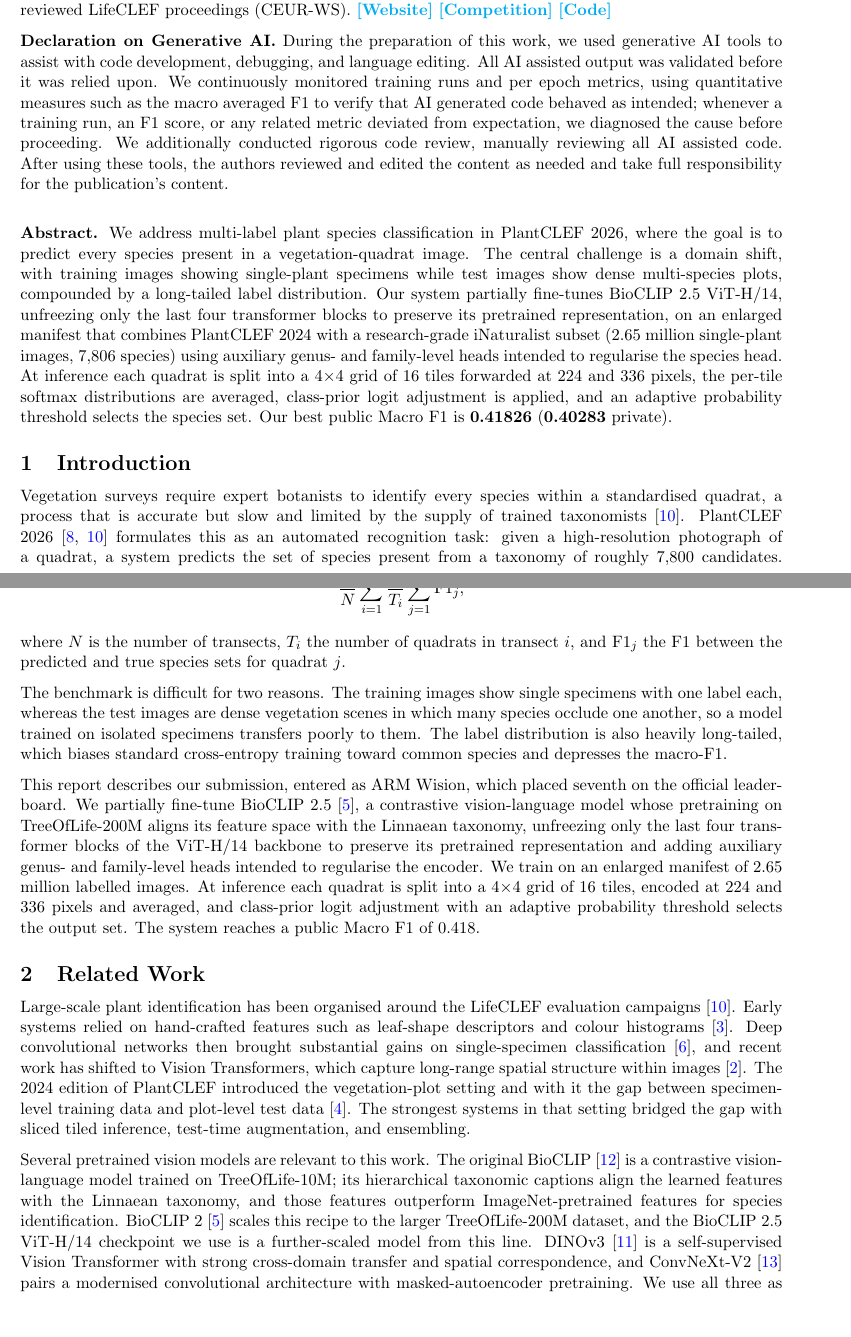
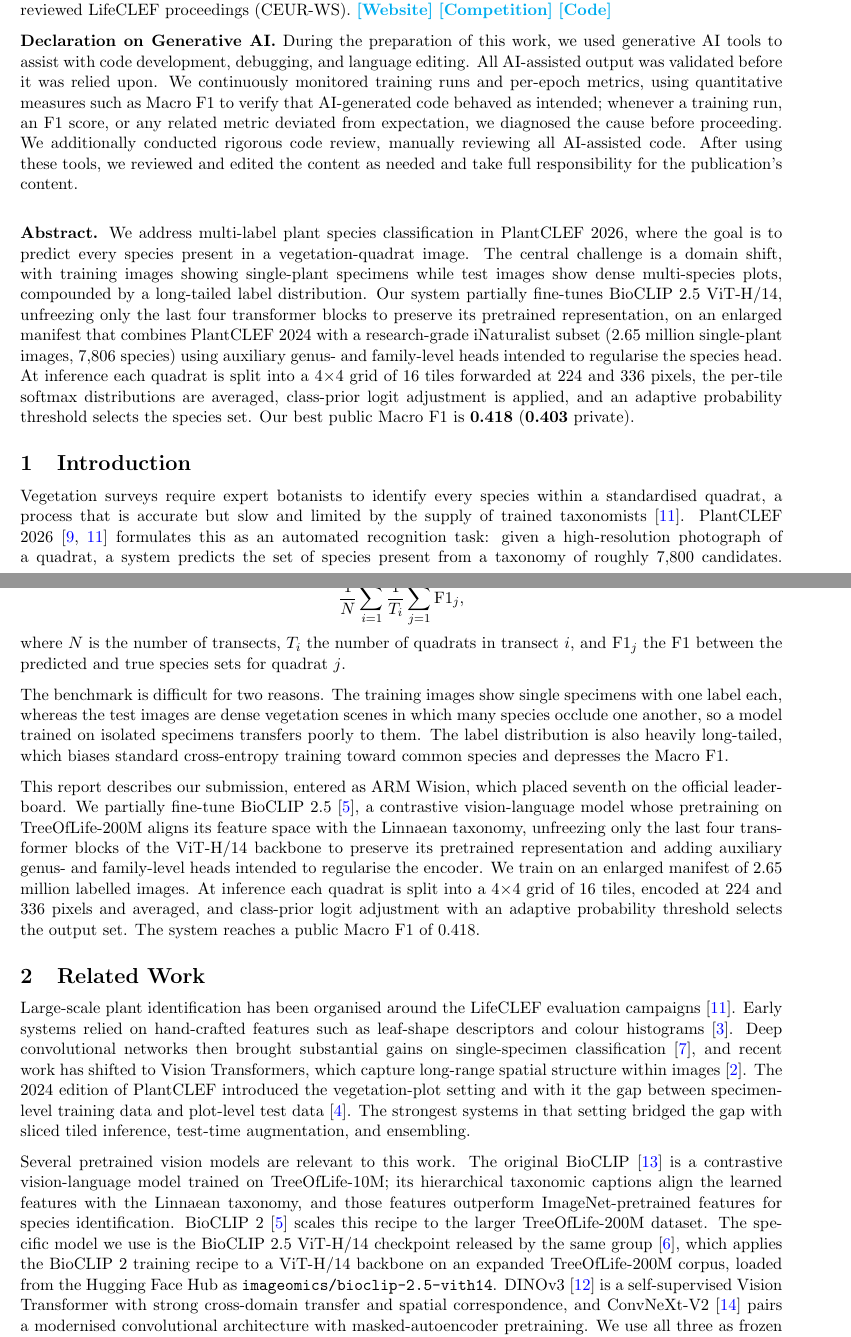
Before and after one commit to arm-wision/arm-wision.github.io, a LaTeX thesis (report_university/main.tex, which reads report_university/0-abstract.tex, report_university/0-acknowledgements.tex, report_university/sections/introduction.tex): two parts of pages 1 and 2 of 9, joined at a grey line, cut so that both start at the same text, the shorter picture padded with empty space. Compiled offline with pdfLaTeX.

Commit message:
Address second review pass: figure precision, BioCLIP 2.5 citation, consistency
Round the pipeline-figure F1 box to three decimals, add a hard citation
for the exact BioCLIP 2.5 checkpoint (HF model card) alongside the BioCLIP 2
paper, hyphenate the GenAI declaration, define the genus-rerank weight and
drop the undefined cRT acronym, and standardise on a single Macro F1 spelling.

```diff
--- a/report_university/0-abstract.tex
+++ b/report_university/0-abstract.tex
@@ -18,4 +18,4 @@ species head. At inference each quadrat is split into a $4{\times}4$ grid
 of 16 tiles forwarded at $224$ and $336$ pixels, the per-tile softmax
 distributions are averaged, class-prior logit adjustment is applied, and
 an adaptive probability threshold selects the species set. Our best
-public Macro F1 is \textbf{0.41826} (\textbf{0.40283} private).
+public Macro F1 is \textbf{0.418} (\textbf{0.403} private).
--- a/report_university/0-acknowledgements.tex
+++ b/report_university/0-acknowledgements.tex
@@ -7,12 +7,12 @@
 
 \textbf{Declaration on Generative AI.}
 During the preparation of this work, we used generative AI tools to
-assist with code development, debugging, and language editing. All AI assisted
+assist with code development, debugging, and language editing. All AI-assisted
 output was validated before it was relied upon. We continuously monitored
-training runs and per epoch metrics, using quantitative measures such as the
-macro averaged F1 to verify that AI generated code behaved as intended; whenever
+training runs and per-epoch metrics, using quantitative measures such as
+Macro F1 to verify that AI-generated code behaved as intended; whenever
 a training run, an F1 score, or any related metric deviated from expectation, we
 diagnosed the cause before proceeding. We additionally conducted rigorous code
-review, manually reviewing all AI assisted code. After using these tools, the
-authors reviewed and edited the content as needed and take full responsibility
+review, manually reviewing all AI-assisted code. After using these tools, we
+reviewed and edited the content as needed and take full responsibility
 for the publication's content.
--- a/report_university/sections/introduction.tex
+++ b/report_university/sections/introduction.tex
@@ -1,12 +1,12 @@
 \chapter{Introduction}
 \label{sec:introduction}
 
-Vegetation surveys require expert botanists to identify every species within a standardised quadrat, a process that is accurate but slow and limited by the supply of trained taxonomists~\cite{lifeclef2026}. PlantCLEF 2026~\cite{plantclef2026, lifeclef2026} formulates this as an automated recognition task: given a high-resolution photograph of a quadrat, a system predicts the set of species present from a taxonomy of roughly 7,800 candidates. Submissions are scored by a macro-averaged F1 over the predicted species set, computed per quadrat and averaged first within and then across transects so that densely sampled sites do not dominate,
+Vegetation surveys require expert botanists to identify every species within a standardised quadrat, a process that is accurate but slow and limited by the supply of trained taxonomists~\cite{lifeclef2026}. PlantCLEF 2026~\cite{plantclef2026, lifeclef2026} formulates this as an automated recognition task: given a high-resolution photograph of a quadrat, a system predicts the set of species present from a taxonomy of roughly 7,800 candidates. Submissions are scored by the Macro F1, the per-quadrat F1 over the predicted species set averaged first within and then across transects so that densely sampled sites do not dominate,
 \[
   \frac{1}{N}\sum_{i=1}^{N}\frac{1}{T_i}\sum_{j=1}^{T_i}\mathrm{F1}_{j},
 \]
 where $N$ is the number of transects, $T_i$ the number of quadrats in transect $i$, and $\mathrm{F1}_{j}$ the F1 between the predicted and true species sets for quadrat $j$.
 
-The benchmark is difficult for two reasons. The training images show single specimens with one label each, whereas the test images are dense vegetation scenes in which many species occlude one another, so a model trained on isolated specimens transfers poorly to them. The label distribution is also heavily long-tailed, which biases standard cross-entropy training toward common species and depresses the macro-F1.
+The benchmark is difficult for two reasons. The training images show single specimens with one label each, whereas the test images are dense vegetation scenes in which many species occlude one another, so a model trained on isolated specimens transfers poorly to them. The label distribution is also heavily long-tailed, which biases standard cross-entropy training toward common species and depresses the Macro F1.
 
 This report describes our submission, entered as ARM Wision, which placed seventh on the official leaderboard. We partially fine-tune BioCLIP~2.5~\cite{gu2025bioclip2}, a contrastive vision-language model whose pretraining on TreeOfLife-200M aligns its feature space with the Linnaean taxonomy, unfreezing only the last four transformer blocks of the ViT-H/14 backbone to preserve its pretrained representation and adding auxiliary genus- and family-level heads intended to regularise the encoder. We train on an enlarged manifest of 2.65 million labelled images. At inference each quadrat is split into a $4{\times}4$ grid of 16 tiles, encoded at $224$ and $336$ pixels and averaged, and class-prior logit adjustment with an adaptive probability threshold selects the output set. The system reaches a public Macro F1 of 0.418.
--- a/report_university/sections/related_work.tex
+++ b/report_university/sections/related_work.tex
@@ -3,6 +3,6 @@
 
 Large-scale plant identification has been organised around the LifeCLEF evaluation campaigns~\cite{lifeclef2026}. Early systems relied on hand-crafted features such as leaf-shape descriptors and colour histograms~\cite{goeau2013pl}. Deep convolutional networks then brought substantial gains on single-specimen classification~\cite{lee2017deep}, and recent work has shifted to Vision Transformers, which capture long-range spatial structure within images~\cite{dosovitskiy2021image}. The 2024 edition of PlantCLEF introduced the vegetation-plot setting and with it the gap between specimen-level training data and plot-level test data~\cite{goeau2024plantclef}. The strongest systems in that setting bridged the gap with sliced tiled inference, test-time augmentation, and ensembling.
 
-Several pretrained vision models are relevant to this work. The original BioCLIP~\cite{stevens2024bioclip} is a contrastive vision-language model trained on TreeOfLife-10M; its hierarchical taxonomic captions align the learned features with the Linnaean taxonomy, and those features outperform ImageNet-pretrained features for species identification. BioCLIP~2~\cite{gu2025bioclip2} scales this recipe to the larger TreeOfLife-200M dataset, and the BioCLIP~2.5 ViT-H/14 checkpoint we use is a further-scaled model from this line. DINOv3~\cite{simeoni2025dinov3} is a self-supervised Vision Transformer with strong cross-domain transfer and spatial correspondence, and ConvNeXt-V2~\cite{woo2023convnextv2} pairs a modernised convolutional architecture with masked-autoencoder pretraining. We use all three as frozen feature extractors in the late-fusion baseline of Section~\ref{sec:experiments}. Fully fine-tuning such models is often counterproductive on noisy, long-tailed data, since it risks catastrophic forgetting and overfitting; a common alternative freezes most of the backbone and adapts only the top transformer blocks, which is especially favourable for a taxonomically aligned model whose pretrained representation is what makes it valuable.
+Several pretrained vision models are relevant to this work. The original BioCLIP~\cite{stevens2024bioclip} is a contrastive vision-language model trained on TreeOfLife-10M; its hierarchical taxonomic captions align the learned features with the Linnaean taxonomy, and those features outperform ImageNet-pretrained features for species identification. BioCLIP~2~\cite{gu2025bioclip2} scales this recipe to the larger TreeOfLife-200M dataset. The specific model we use is the BioCLIP~2.5 ViT-H/14 checkpoint released by the same group~\cite{bioclip25hf}, which applies the BioCLIP~2 training recipe to a ViT-H/14 backbone on an expanded TreeOfLife-200M corpus, loaded from the Hugging Face Hub as \texttt{imageomics/bioclip-2.5-vith14}. DINOv3~\cite{simeoni2025dinov3} is a self-supervised Vision Transformer with strong cross-domain transfer and spatial correspondence, and ConvNeXt-V2~\cite{woo2023convnextv2} pairs a modernised convolutional architecture with masked-autoencoder pretraining. We use all three as frozen feature extractors in the late-fusion baseline of Section~\ref{sec:experiments}. Fully fine-tuning such models is often counterproductive on noisy, long-tailed data, since it risks catastrophic forgetting and overfitting; a common alternative freezes most of the backbone and adapts only the top transformer blocks, which is especially favourable for a taxonomically aligned model whose pretrained representation is what makes it valuable.
 
 Long-tailed multi-label classification has motivated several loss functions. Asymmetric Loss~\cite{ridnik2021asymmetric} extends focal loss~\cite{lin2017focal} by down-weighting the easy negatives that dominate when there are thousands of classes; we note it as background but do not use it, since our setting is single-label at training time. Logit adjustment~\cite{menon2021longtail} instead shifts logits by class-prior probabilities so that common classes must produce larger margins than rare ones, and our final system applies this prior-based adjustment at inference time.
```
Also changed, not shown: report_university/figures/inference_pipeline_tikz.tex (+2 -2 lines), report_university/plantclef-refs.bib (+8 -0 lines), report_university/sections/experiments.tex (+5 -5 lines), report_university/sections/methodology.tex (+1 -1 lines).
